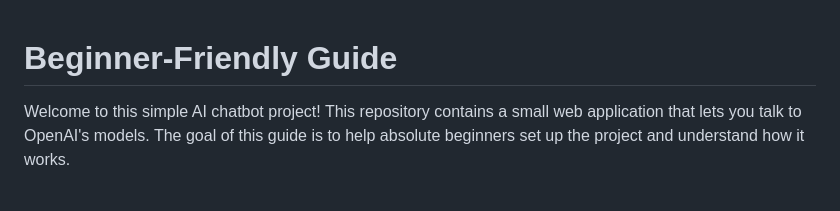
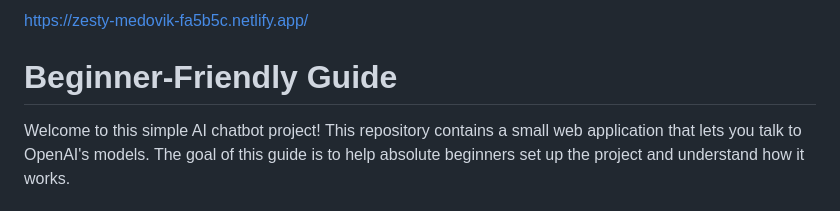
Before and after one commit to bell-kevin/kevinBell-A.i., a Markdown page: README.md, the part around the change. Rendered like a GitHub page.

```diff
--- a/README.md
+++ b/README.md
@@ -1,3 +1,5 @@
+https://zesty-medovik-fa5b5c.netlify.app/
+
 # Beginner-Friendly Guide
 
 Welcome to this simple AI chatbot project! This repository contains a small web application that lets you talk to OpenAI's models. The goal of this guide is to help absolute beginners set up the project and understand how it works.
```
